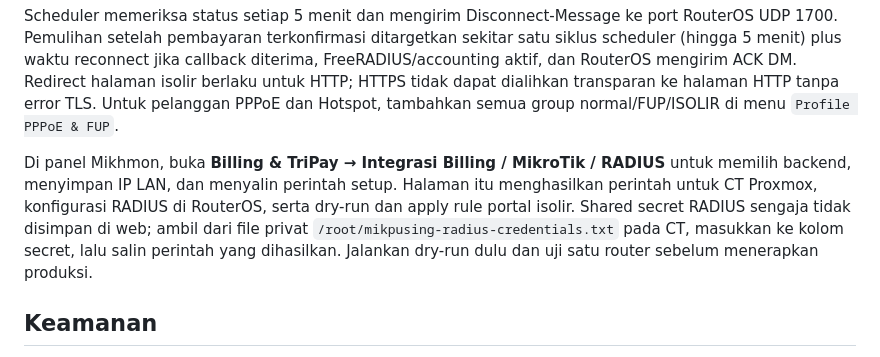
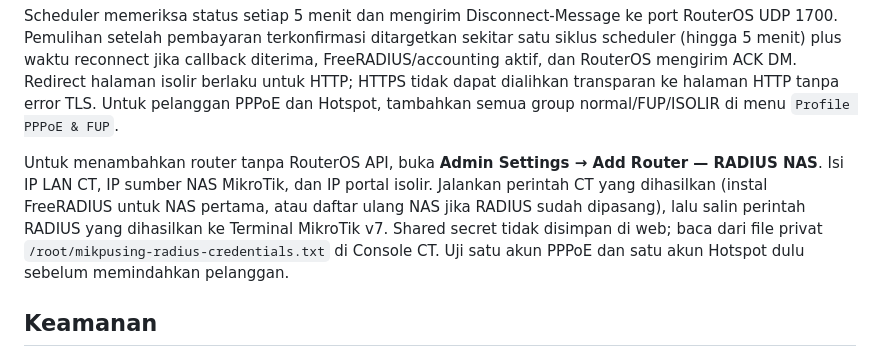
Before and after one commit to fiksum000/mikpusing, a Markdown page: README.md, the part around the change. GitHub-like rendering.

Commit message:
Document Add Router Full RADIUS flow

```diff
--- a/README.md
+++ b/README.md
@@ -41,7 +41,7 @@ Alur isolir menggunakan group RADIUS `ISOLIR` dengan address-list `MIKPUSING-ISO
 
 Scheduler memeriksa status setiap 5 menit dan mengirim Disconnect-Message ke port RouterOS UDP 1700. Pemulihan setelah pembayaran terkonfirmasi ditargetkan sekitar satu siklus scheduler (hingga 5 menit) plus waktu reconnect jika callback diterima, FreeRADIUS/accounting aktif, dan RouterOS mengirim ACK DM. Redirect halaman isolir berlaku untuk HTTP; HTTPS tidak dapat dialihkan transparan ke halaman HTTP tanpa error TLS. Untuk pelanggan PPPoE dan Hotspot, tambahkan semua group normal/FUP/ISOLIR di menu `Profile PPPoE & FUP`.
 
-Di panel Mikhmon, buka **Billing & TriPay → Integrasi Billing / MikroTik / RADIUS** untuk memilih backend, menyimpan IP LAN, dan menyalin perintah setup. Halaman itu menghasilkan perintah untuk CT Proxmox, konfigurasi RADIUS di RouterOS, serta dry-run dan apply rule portal isolir. Shared secret RADIUS sengaja tidak disimpan di web; ambil dari file privat `/root/mikpusing-radius-credentials.txt` pada CT, masukkan ke kolom secret, lalu salin perintah yang dihasilkan. Jalankan dry-run dulu dan uji satu router sebelum menerapkan produksi.
+Untuk menambahkan router tanpa RouterOS API, buka **Admin Settings → Add Router — RADIUS NAS**. Isi IP LAN CT, IP sumber NAS MikroTik, dan IP portal isolir. Jalankan perintah CT yang dihasilkan (instal FreeRADIUS untuk NAS pertama, atau daftar ulang NAS jika RADIUS sudah dipasang), lalu salin perintah RADIUS yang dihasilkan ke Terminal MikroTik v7. Shared secret tidak disimpan di web; baca dari file privat `/root/mikpusing-radius-credentials.txt` di Console CT. Uji satu akun PPPoE dan satu akun Hotspot dulu sebelum memindahkan pelanggan.
 
 ## Keamanan
 
```
